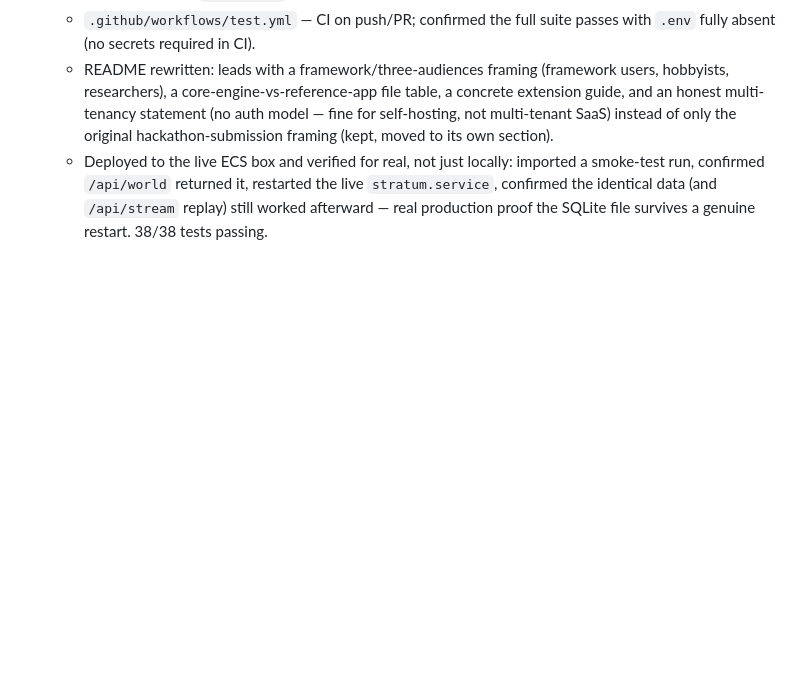
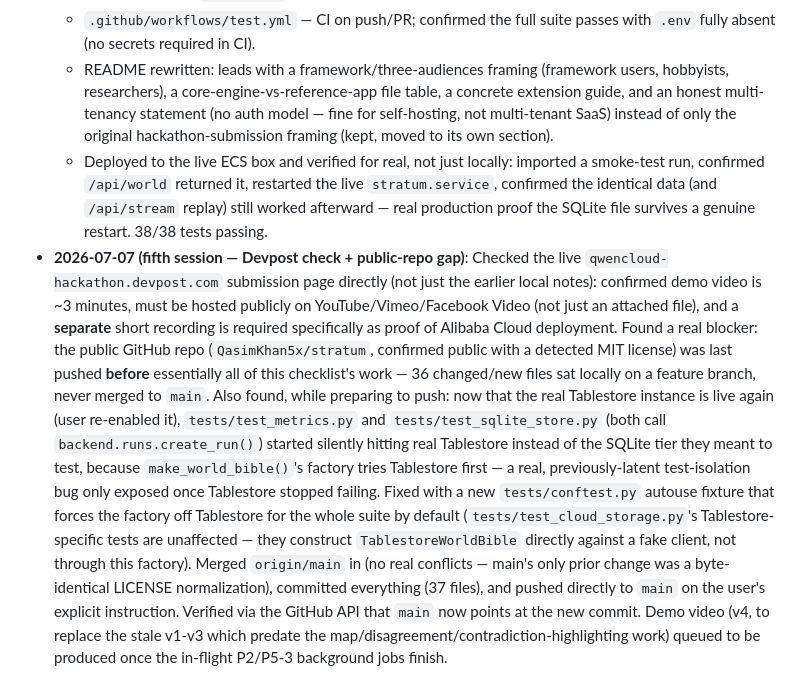
Before and after one commit to QasimKhan5x/stratum, a Markdown page: stratum-critical-review-checklist.md, the part around the change. Rendered like a GitHub page; blank space fills up the shorter version.

Commit message:
Log Devpost check, public-repo push, and a Tablestore-exposed test bug
Checked the live Devpost submission page directly (video hosting/length
requirements, separate Alibaba Cloud deployment-proof recording). Also
records the test-isolation bug found and fixed once Tablestore came back
online: backend.runs.create_run() started silently hitting the real
instance instead of the SQLite tier tests/test_metrics.py and
tests/test_sqlite_store.py meant to exercise.

Co-authored-by: Cursor <cursoragent@cursor.com>

```diff
--- a/stratum-critical-review-checklist.md
+++ b/stratum-critical-review-checklist.md
@@ -169,3 +169,23 @@ quality, real-world relevance) — not a re-run of the earlier audits. Same no-s
     confirmed `/api/world` returned it, restarted the live `stratum.service`, confirmed the identical
     data (and `/api/stream` replay) still worked afterward — real production proof the SQLite file
     survives a genuine restart. 38/38 tests passing.
+- **2026-07-07 (fifth session — Devpost check + public-repo gap)**: Checked the live
+  `qwencloud-hackathon.devpost.com` submission page directly (not just the earlier local notes):
+  confirmed demo video is ~3 minutes, must be hosted publicly on YouTube/Vimeo/Facebook Video (not
+  just an attached file), and a **separate** short recording is required specifically as proof of
+  Alibaba Cloud deployment. Found a real blocker: the public GitHub repo (`QasimKhan5x/stratum`,
+  confirmed public with a detected MIT license) was last pushed **before** essentially all of this
+  checklist's work — 36 changed/new files sat locally on a feature branch, never merged to `main`.
+  Also found, while preparing to push: now that the real Tablestore instance is live again (user
+  re-enabled it), `tests/test_metrics.py` and `tests/test_sqlite_store.py` (both call
+  `backend.runs.create_run()`) started silently hitting real Tablestore instead of the SQLite tier
+  they meant to test, because `make_world_bible()`'s factory tries Tablestore first — a real,
+  previously-latent test-isolation bug only exposed once Tablestore stopped failing. Fixed with a new
+  `tests/conftest.py` autouse fixture that forces the factory off Tablestore for the whole suite by
+  default (`tests/test_cloud_storage.py`'s Tablestore-specific tests are unaffected — they construct
+  `TablestoreWorldBible` directly against a fake client, not through this factory). Merged
+  `origin/main` in (no real conflicts — main's only prior change was a byte-identical LICENSE
+  normalization), committed everything (37 files), and pushed directly to `main` on the user's
+  explicit instruction. Verified via the GitHub API that `main` now points at the new commit. Demo
+  video (v4, to replace the stale v1-v3 which predate the map/disagreement/contradiction-highlighting
+  work) queued to be produced once the in-flight P2/P5-3 background jobs finish.
```
